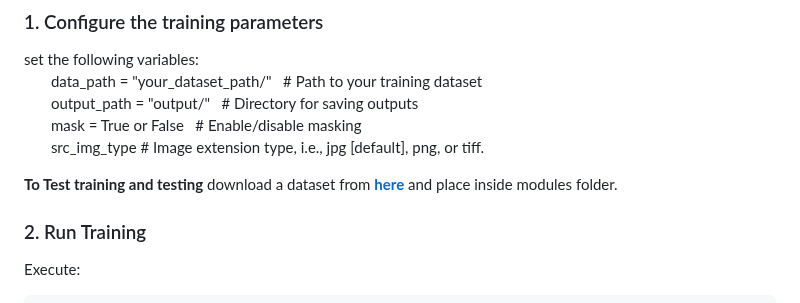
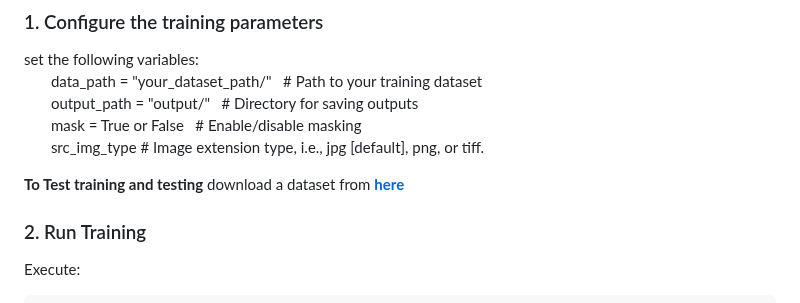
Before and after one commit to univr-GRAIL/Fast-and-accurate-neural-reflectance-transformation-imaging-through-knowledge-distillation, a Markdown page: README.md, the part around the change. Drawn GitHub-style.

```diff
--- a/README.md
+++ b/README.md
@@ -38,7 +38,7 @@ pip install -r requirements.txt
 &nbsp;&nbsp;&nbsp;&nbsp;&nbsp;&nbsp; mask = True or False  &nbsp; # Enable/disable masking
 &nbsp;&nbsp;&nbsp;&nbsp;&nbsp;&nbsp; src_img_type  # Image extension type, i.e., jpg [default], png, or tiff.
 
-**To Test training and testing** download a dataset from <a href="https://univr-my.sharepoint.com/:f:/g/personal/tinsaegebrechristos_dulecha_univr_it/EkVPviXq86VGjixc6Ti18SoBdkKTOeaWqBlQzV09rpdHfg?e=cY54V6" text-decoration="none" target="_blank">**here** </a> and place inside modules folder.
+**To Test training and testing** download a dataset from <a href="https://univr-my.sharepoint.com/:f:/g/personal/tinsaegebrechristos_dulecha_univr_it/EkVPviXq86VGjixc6Ti18SoBdkKTOeaWqBlQzV09rpdHfg?e=cY54V6" text-decoration="none" target="_blank">**here** </a>
 
 
 ### 2.  Run Training
```
